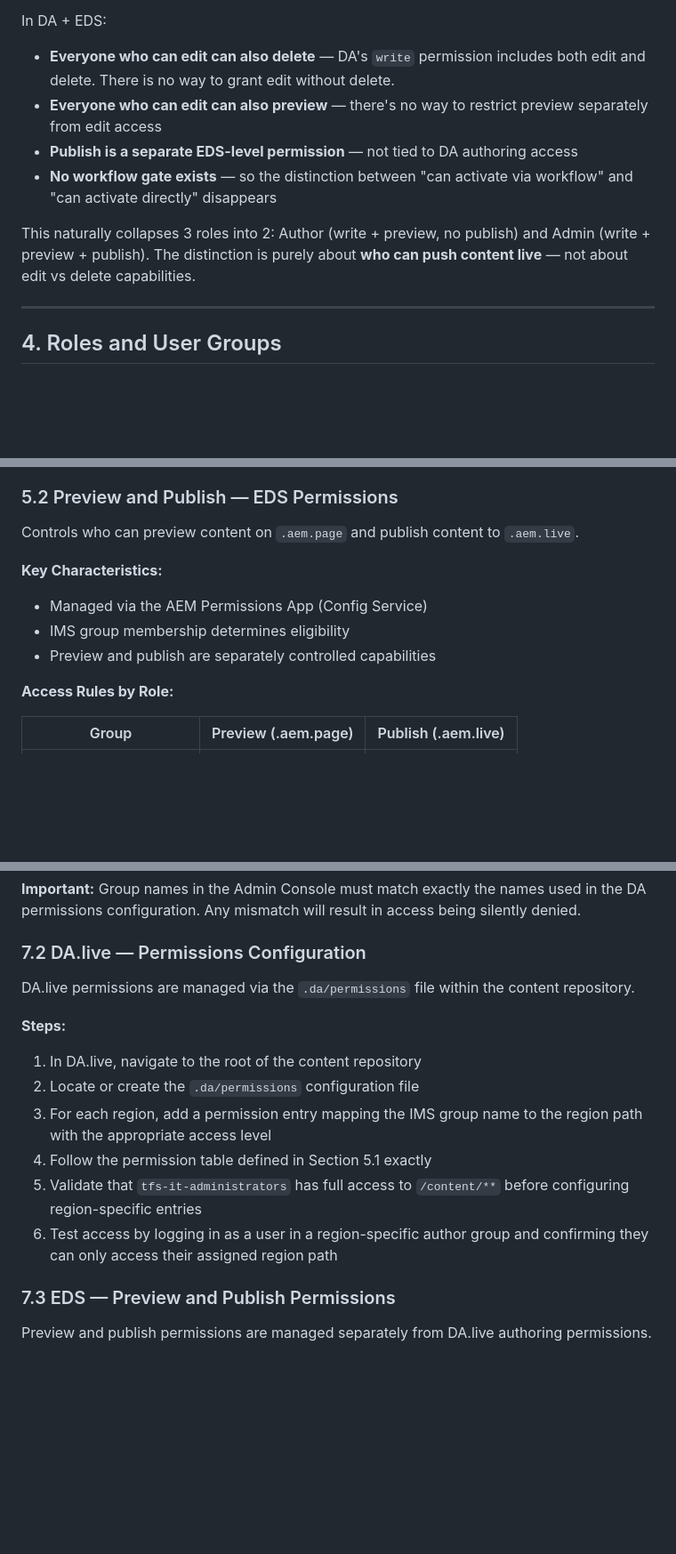
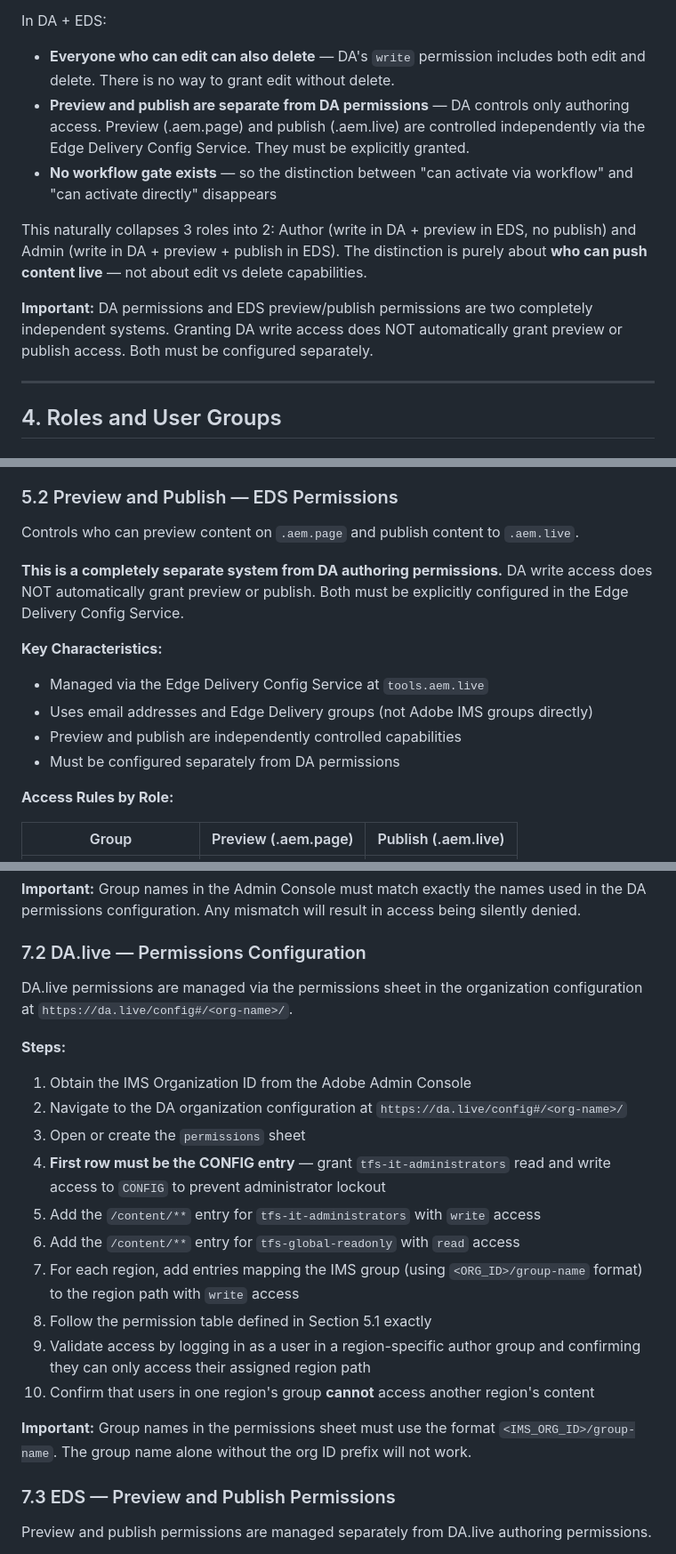
Before and after one commit to dbaijal/dapoc, a Markdown page: docs/SDD/Users-Groups-Permissions-DA-SDD.md, 3 parts joined by grey strips. Shown at 89% size. Drawn GitHub-style; blank space fills up the shorter version.

```diff
--- a/docs/SDD/Users-Groups-Permissions-DA-SDD.md
+++ b/docs/SDD/Users-Groups-Permissions-DA-SDD.md
@@ -137,11 +137,12 @@ In AEM, three role levels existed because:
 
 In DA + EDS:
 - **Everyone who can edit can also delete** — DA's `write` permission includes both edit and delete. There is no way to grant edit without delete.
-- **Everyone who can edit can also preview** — there's no way to restrict preview separately from edit access
-- **Publish is a separate EDS-level permission** — not tied to DA authoring access
+- **Preview and publish are separate from DA permissions** — DA controls only authoring access. Preview (.aem.page) and publish (.aem.live) are controlled independently via the Edge Delivery Config Service. They must be explicitly granted.
 - **No workflow gate exists** — so the distinction between "can activate via workflow" and "can activate directly" disappears
 
-This naturally collapses 3 roles into 2: Author (write + preview, no publish) and Admin (write + preview + publish). The distinction is purely about **who can push content live** — not about edit vs delete capabilities.
+This naturally collapses 3 roles into 2: Author (write in DA + preview in EDS, no publish) and Admin (write in DA + preview + publish in EDS). The distinction is purely about **who can push content live** — not about edit vs delete capabilities.
+
+**Important:** DA permissions and EDS preview/publish permissions are two completely independent systems. Granting DA write access does NOT automatically grant preview or publish access. Both must be configured separately.
 
 ---
 
@@ -271,10 +287,13 @@ Controls who can view and edit content in DA.live.
 
 Controls who can preview content on `.aem.page` and publish content to `.aem.live`.
 
+**This is a completely separate system from DA authoring permissions.** DA write access does NOT automatically grant preview or publish. Both must be explicitly configured in the Edge Delivery Config Service.
+
 **Key Characteristics:**
-- Managed via the AEM Permissions App (Config Service)
-- IMS group membership determines eligibility
-- Preview and publish are separately controlled capabilities
+- Managed via the Edge Delivery Config Service at `tools.aem.live`
+- Uses email addresses and Edge Delivery groups (not Adobe IMS groups directly)
+- Preview and publish are independently controlled capabilities
+- Must be configured separately from DA permissions
 
 **Access Rules by Role:**
 
@@ -351,16 +370,22 @@ All groups must be created in the Adobe Admin Console before any DA.live permiss
 
 ### 7.2 DA.live — Permissions Configuration
 
-DA.live permissions are managed via the `.da/permissions` file within the content repository.
+DA.live permissions are managed via the permissions sheet in the organization configuration at `https://da.live/config#/<org-name>/`.
 
 **Steps:**
 
-1. In DA.live, navigate to the root of the content repository
-2. Locate or create the `.da/permissions` configuration file
-3. For each region, add a permission entry mapping the IMS group name to the region path with the appropriate access level
-4. Follow the permission table defined in Section 5.1 exactly
-5. Validate that `tfs-it-administrators` has full access to `/content/**` before configuring region-specific entries
-6. Test access by logging in as a user in a region-specific author group and confirming they can only access their assigned region path
+1. Obtain the IMS Organization ID from the Adobe Admin Console
+2. Navigate to the DA organization configuration at `https://da.live/config#/<org-name>/`
+3. Open or create the `permissions` sheet
+4. **First row must be the CONFIG entry** — grant `tfs-it-administrators` read and write access to `CONFIG` to prevent administrator lockout
+5. Add the `/content/**` entry for `tfs-it-administrators` with `write` access
+6. Add the `/content/**` entry for `tfs-global-readonly` with `read` access
+7. For each region, add entries mapping the IMS group (using `<ORG_ID>/group-name` format) to the region path with `write` access
+8. Follow the permission table defined in Section 5.1 exactly
+9. Validate access by logging in as a user in a region-specific author group and confirming they can only access their assigned region path
+10. Confirm that users in one region's group **cannot** access another region's content
+
+**Important:** Group names in the permissions sheet must use the format `<IMS_ORG_ID>/group-name`. The group name alone without the org ID prefix will not work.
 
 ### 7.3 EDS — Preview and Publish Permissions
 
```
Also changed, not shown: other parts of docs/SDD/Users-Groups-Permissions-DA-SDD.md (+37 -22 lines).
